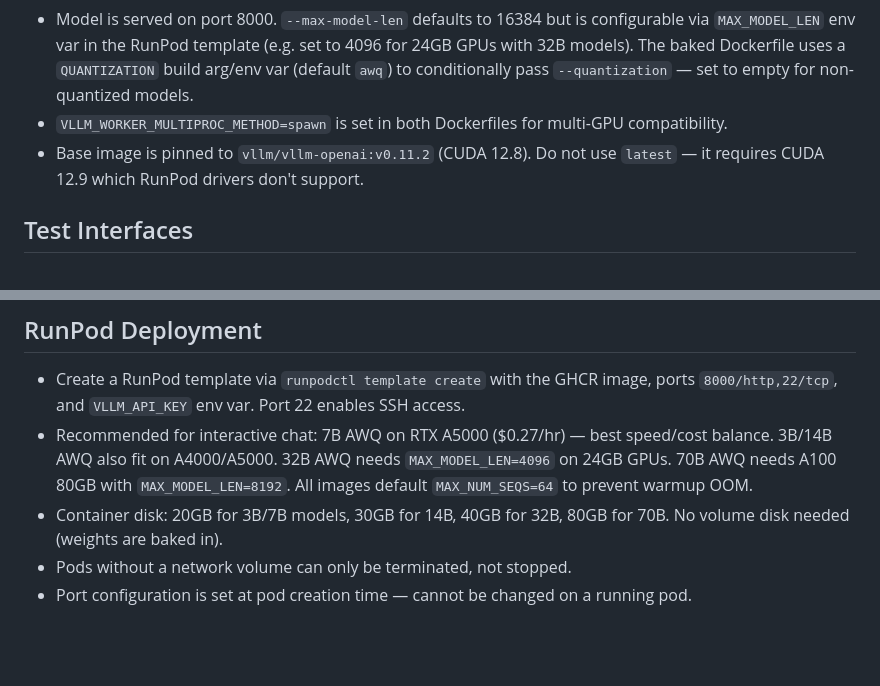
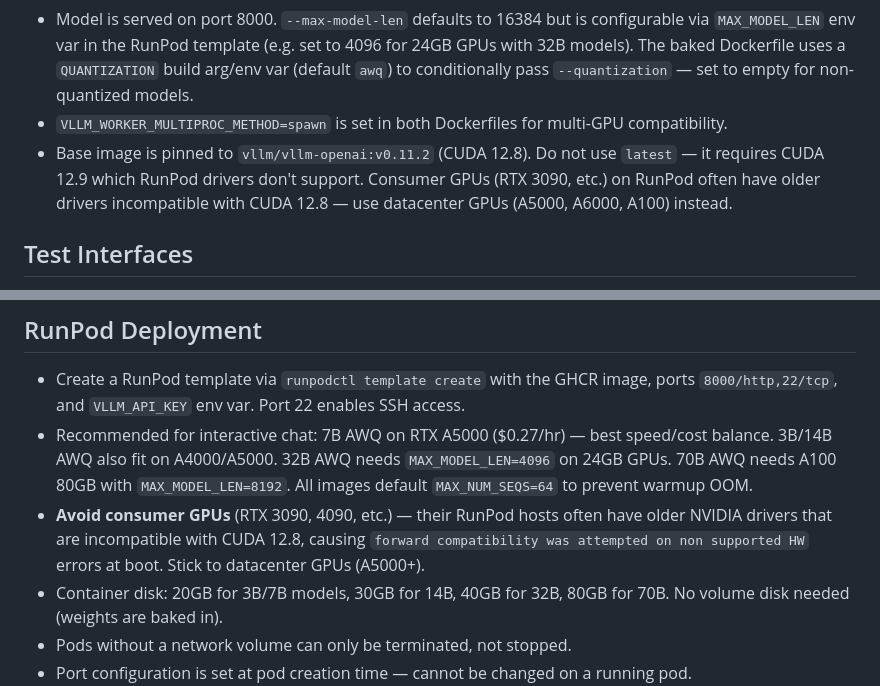
Before and after one commit to crxnit/vllm-runpod-image, a Markdown page: CLAUDE.md, 2 parts joined by grey strips. Drawn GitHub-style; blank space fills up the shorter version.

Commit message:
Warn against consumer GPUs (RTX 3090/4090) due to CUDA 12.8 driver incompatibility
RunPod hosts for consumer GPUs often have older NVIDIA drivers that
don't support CUDA 12.8, causing forward compatibility errors at boot.
Added warnings in both architecture and deployment sections.

Co-Authored-By: Claude Opus 4.6 (1M context) <noreply@anthropic.com>

```diff
--- a/CLAUDE.md
+++ b/CLAUDE.md
@@ -55,7 +55,7 @@ All three workflows are **manual dispatch only** (`workflow_dispatch`):
 - The standard Dockerfile lets vLLM download the model by name at runtime via `CMD`.
 - Model is served on port 8000. `--max-model-len` defaults to 16384 but is configurable via `MAX_MODEL_LEN` env var in the RunPod template (e.g. set to 4096 for 24GB GPUs with 32B models). The baked Dockerfile uses a `QUANTIZATION` build arg/env var (default `awq`) to conditionally pass `--quantization` — set to empty for non-quantized models.
 - `VLLM_WORKER_MULTIPROC_METHOD=spawn` is set in both Dockerfiles for multi-GPU compatibility.
-- Base image is pinned to `vllm/vllm-openai:v0.11.2` (CUDA 12.8). Do not use `latest` — it requires CUDA 12.9 which RunPod drivers don't support.
+- Base image is pinned to `vllm/vllm-openai:v0.11.2` (CUDA 12.8). Do not use `latest` — it requires CUDA 12.9 which RunPod drivers don't support. Consumer GPUs (RTX 3090, etc.) on RunPod often have older drivers incompatible with CUDA 12.8 — use datacenter GPUs (A5000, A6000, A100) instead.
 
 ## Test Interfaces
 
@@ -68,6 +68,7 @@ All three workflows are **manual dispatch only** (`workflow_dispatch`):
 
 - Create a RunPod template via `runpodctl template create` with the GHCR image, ports `8000/http,22/tcp`, and `VLLM_API_KEY` env var. Port 22 enables SSH access.
 - Recommended for interactive chat: 7B AWQ on RTX A5000 ($0.27/hr) — best speed/cost balance. 3B/14B AWQ also fit on A4000/A5000. 32B AWQ needs `MAX_MODEL_LEN=4096` on 24GB GPUs. 70B AWQ needs A100 80GB with `MAX_MODEL_LEN=8192`. All images default `MAX_NUM_SEQS=64` to prevent warmup OOM.
+- **Avoid consumer GPUs** (RTX 3090, 4090, etc.) — their RunPod hosts often have older NVIDIA drivers that are incompatible with CUDA 12.8, causing `forward compatibility was attempted on non supported HW` errors at boot. Stick to datacenter GPUs (A5000+).
 - Container disk: 20GB for 3B/7B models, 30GB for 14B, 40GB for 32B, 80GB for 70B. No volume disk needed (weights are baked in).
 - Pods without a network volume can only be terminated, not stopped.
 - Port configuration is set at pod creation time — cannot be changed on a running pod.
```
